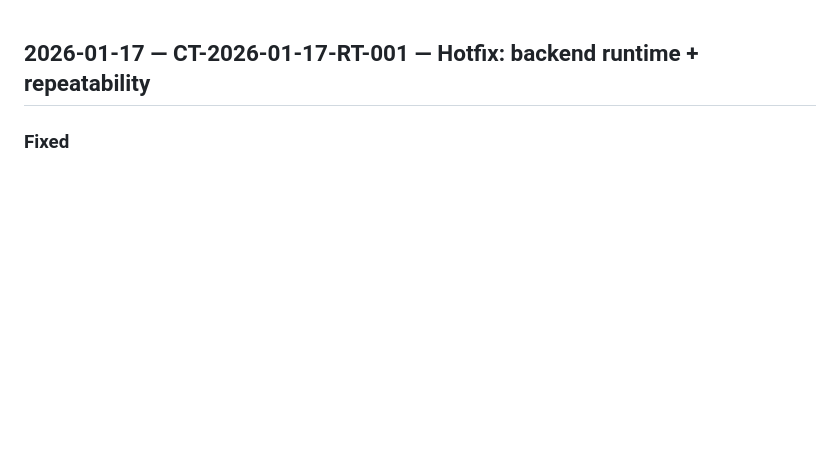
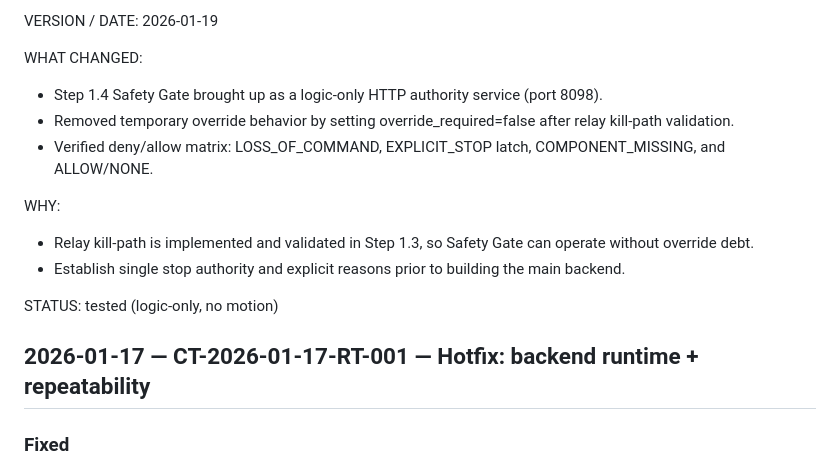
Before and after one commit to theholybull/kilo7, a Markdown page: docs/CHANGELOG.md, the part around the change. Drawn GitHub-style; blank space fills up the shorter version.

Commit message:
Update CHANGELOG for version 2026-01-19
Updated changelog with changes from version 2026-01-19, including the introduction of the Step 1.4 Safety Gate and validation of the deny/allow matrix.

```diff
--- a/docs/CHANGELOG.md
+++ b/docs/CHANGELOG.md
@@ -1,3 +1,17 @@
+VERSION / DATE:
+2026-01-19
+
+WHAT CHANGED:
+- Step 1.4 Safety Gate brought up as a logic-only HTTP authority service (port 8098).
+- Removed temporary override behavior by setting override_required=false after relay kill-path validation.
+- Verified deny/allow matrix: LOSS_OF_COMMAND, EXPLICIT_STOP latch, COMPONENT_MISSING, and ALLOW/NONE.
+
+WHY:
+- Relay kill-path is implemented and validated in Step 1.3, so Safety Gate can operate without override debt.
+- Establish single stop authority and explicit reasons prior to building the main backend.
+
+STATUS:
+tested (logic-only, no motion)
 ## 2026-01-17 — CT-2026-01-17-RT-001 — Hotfix: backend runtime + repeatability
 
 ### Fixed
```
